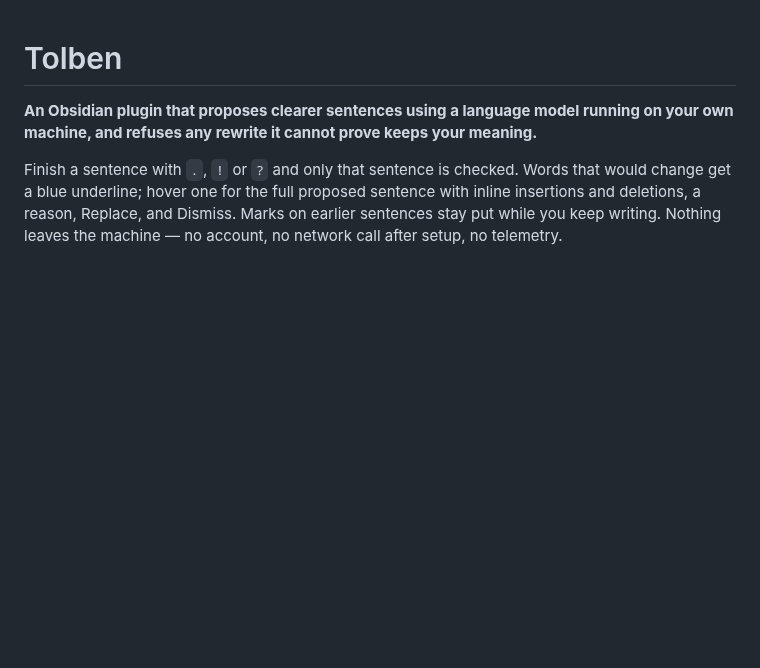
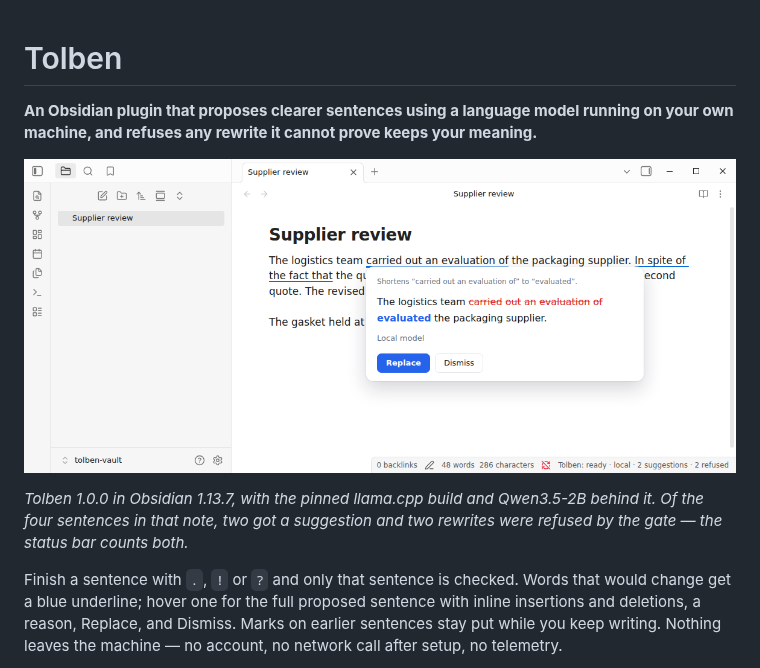
Before and after one commit to VladUZH/tolben, a Markdown page: README.md, the part around the change. Drawn GitHub-style; pictures changed too: docs/tolben-in-obsidian.png (added); blank space fills up the shorter version.

```diff
--- a/README.md
+++ b/README.md
@@ -2,6 +2,12 @@
 
 **An Obsidian plugin that proposes clearer sentences using a language model running on
 your own machine, and refuses any rewrite it cannot prove keeps your meaning.**
+
+![Tolben in Obsidian: a sentence with two blue underlines, and a hover card proposing "evaluated" in place of "carried out an evaluation of", with Replace and Dismiss. The status bar reads "Tolben: ready · local · 2 suggestions · 2 refused".](docs/tolben-in-obsidian.png)
+
+*Tolben 1.0.0 in Obsidian 1.13.7, with the pinned llama.cpp build and Qwen3.5-2B behind
+it. Of the four sentences in that note, two got a suggestion and two rewrites were
+refused by the gate — the status bar counts both.*
 
 Finish a sentence with `.`, `!` or `?` and only that sentence is checked. Words that
 would change get a blue underline; hover one for the full proposed sentence with
```
Also changed, not shown: REPORT.md (+34 -0 lines), docs/ROADMAP.md (+1 -1 lines).
